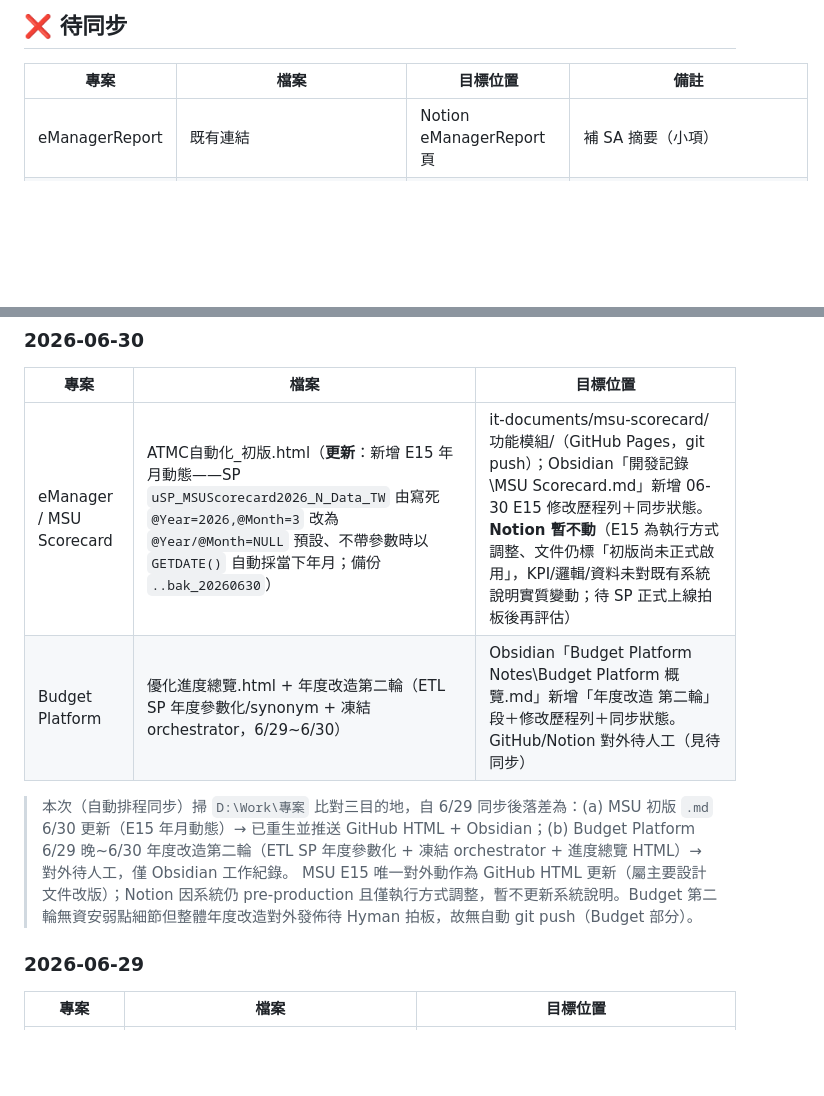
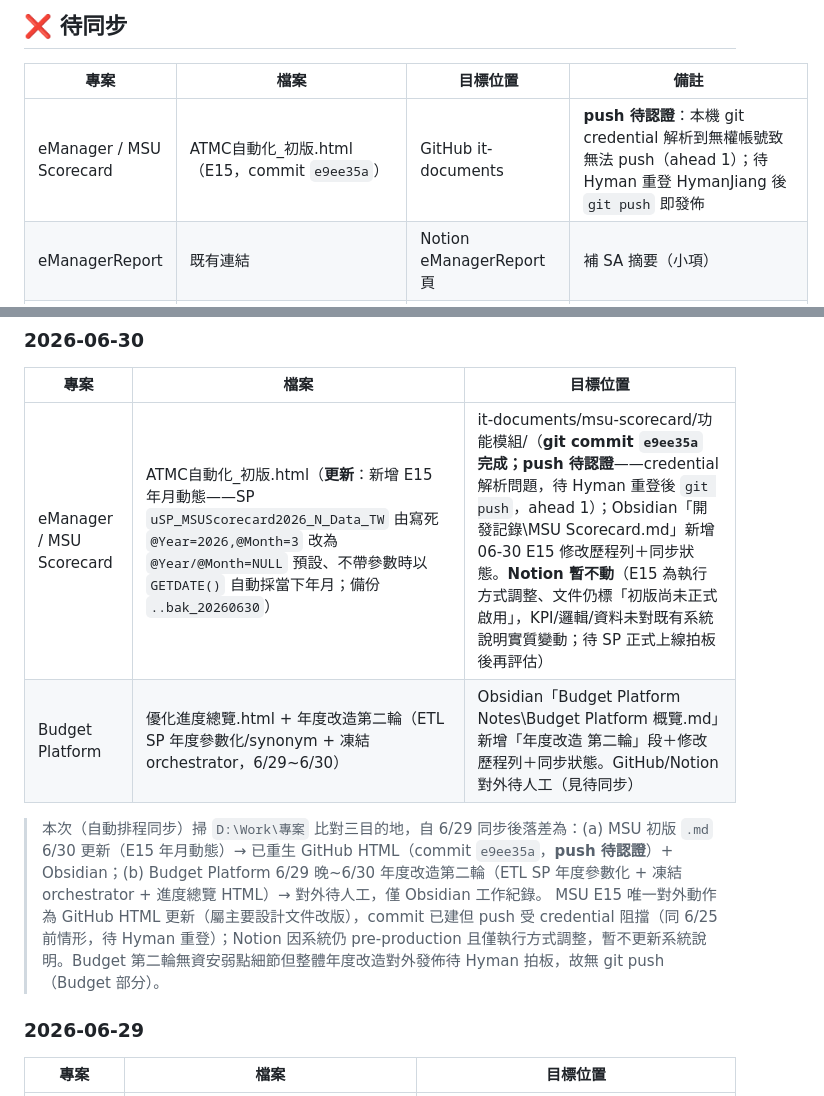
Before and after one commit to HymanJiang/it-documents, a Markdown page: SYNC_LOG.md, 2 parts joined by grey strips. Rendered like a GitHub page; blank space fills up the shorter version.

Commit message:
docs: SYNC_LOG 修正 — MSU E15 push 待認證（commit e9ee35a 未 push，credential 阻擋）

```diff
--- a/SYNC_LOG.md
+++ b/SYNC_LOG.md
@@ -8,6 +8,7 @@
 
 | 專案 | 檔案 | 目標位置 | 備註 |
 |------|------|---------|------|
+| eManager / MSU Scorecard | ATMC自動化_初版.html（E15，commit `e9ee35a`）| GitHub it-documents | **push 待認證**：本機 git credential 解析到無權帳號致無法 push（ahead 1）；待 Hyman 重登 HymanJiang 後 `git push` 即發佈 |
 | eManagerReport | 既有連結 | Notion eManagerReport 頁 | 補 SA 摘要（小項）|
 | SBU Scorecard | （無設計文件，僅 SP） | Notion SBU 子頁已註明 | 待撰寫設計文件後再發 |
 | TCP 改版 | BuildLog.md（6/9）| — | 待人工：屬建置「紀錄」非主要設計文件，是否發佈待定 |
@@ -35,11 +36,11 @@
 
 | 專案 | 檔案 | 目標位置 |
 |------|------|---------|
-| eManager / MSU Scorecard | ATMC自動化_初版.html（**更新**：新增 E15 年月動態——SP `uSP_MSUScorecard2026_N_Data_TW` 由寫死 `@Year=2026,@Month=3` 改為 `@Year/@Month=NULL` 預設、不帶參數時以 `GETDATE()` 自動採當下年月；備份 `..bak_20260630`）| it-documents/msu-scorecard/功能模組/（GitHub Pages，git push）；Obsidian「開發記錄\MSU Scorecard.md」新增 06-30 E15 修改歷程列＋同步狀態。**Notion 暫不動**（E15 為執行方式調整、文件仍標「初版尚未正式啟用」，KPI/邏輯/資料未對既有系統說明實質變動；待 SP 正式上線拍板後再評估） |
+| eManager / MSU Scorecard | ATMC自動化_初版.html（**更新**：新增 E15 年月動態——SP `uSP_MSUScorecard2026_N_Data_TW` 由寫死 `@Year=2026,@Month=3` 改為 `@Year/@Month=NULL` 預設、不帶參數時以 `GETDATE()` 自動採當下年月；備份 `..bak_20260630`）| it-documents/msu-scorecard/功能模組/（**git commit `e9ee35a` 完成；push 待認證**——credential 解析問題，待 Hyman 重登後 `git push`，ahead 1）；Obsidian「開發記錄\MSU Scorecard.md」新增 06-30 E15 修改歷程列＋同步狀態。**Notion 暫不動**（E15 為執行方式調整、文件仍標「初版尚未正式啟用」，KPI/邏輯/資料未對既有系統說明實質變動；待 SP 正式上線拍板後再評估） |
 | Budget Platform | 優化進度總覽.html + 年度改造第二輪（ETL SP 年度參數化/synonym + 凍結 orchestrator，6/29~6/30）| Obsidian「Budget Platform Notes\Budget Platform 概覽.md」新增「年度改造 第二輪」段＋修改歷程列＋同步狀態。GitHub/Notion 對外待人工（見待同步） |
 
-> 本次（自動排程同步）掃 `D:\Work\專案` 比對三目的地，自 6/29 同步後落差為：(a) MSU 初版 `.md` 6/30 更新（E15 年月動態）→ 已重生並推送 GitHub HTML + Obsidian；(b) Budget Platform 6/29 晚~6/30 年度改造第二輪（ETL SP 年度參數化 + 凍結 orchestrator + 進度總覽 HTML）→ 對外待人工，僅 Obsidian 工作紀錄。
-> MSU E15 唯一對外動作為 GitHub HTML 更新（屬主要設計文件改版）；Notion 因系統仍 pre-production 且僅執行方式調整，暫不更新系統說明。Budget 第二輪無資安弱點細節但整體年度改造對外發佈待 Hyman 拍板，故無自動 git push（Budget 部分）。
+> 本次（自動排程同步）掃 `D:\Work\專案` 比對三目的地，自 6/29 同步後落差為：(a) MSU 初版 `.md` 6/30 更新（E15 年月動態）→ 已重生 GitHub HTML（commit `e9ee35a`，**push 待認證**）+ Obsidian；(b) Budget Platform 6/29 晚~6/30 年度改造第二輪（ETL SP 年度參數化 + 凍結 orchestrator + 進度總覽 HTML）→ 對外待人工，僅 Obsidian 工作紀錄。
+> MSU E15 唯一對外動作為 GitHub HTML 更新（屬主要設計文件改版），commit 已建但 push 受 credential 阻擋（同 6/25 前情形，待 Hyman 重登）；Notion 因系統仍 pre-production 且僅執行方式調整，暫不更新系統說明。Budget 第二輪無資安弱點細節但整體年度改造對外發佈待 Hyman 拍板，故無 git push（Budget 部分）。
 
 ### 2026-06-29
 
```
